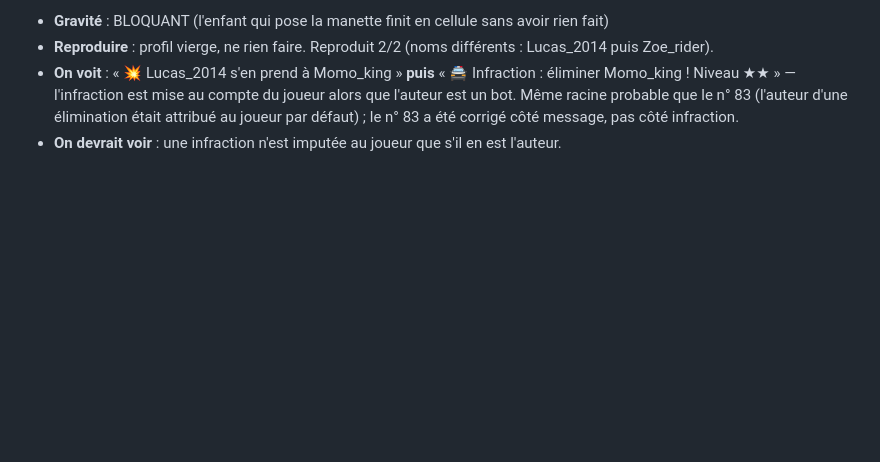
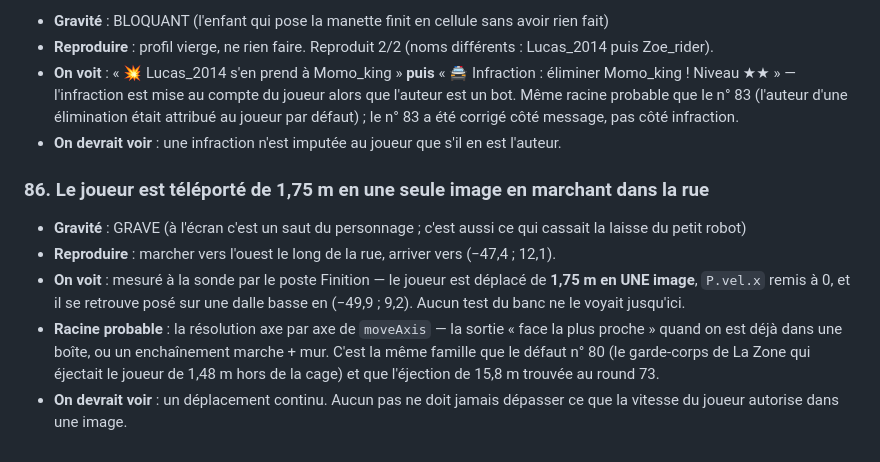
Before and after one commit to salimusus/marlon, a Markdown page: BUGS.md, the part around the change. GitHub-like rendering; blank space fills up the shorter version.

Commit message:
Chef round 74 : défaut 86 (le joueur téléporté de 1,75 m en une image, mesuré par le poste Finition)
Co-Authored-By: Claude Opus 5 <noreply@anthropic.com>
Claude-Session: https://claude.ai/code/session_01PdXwQvFnXsUKbQhGipWUJP

```diff
--- a/BUGS.md
+++ b/BUGS.md
@@ -714,3 +714,10 @@ GÊNANT (ça se voit, ça agace) · COSMÉTIQUE.
 - **Reproduire** : profil vierge, ne rien faire. Reproduit 2/2 (noms différents : Lucas_2014 puis Zoe_rider).
 - **On voit** : « 💥 Lucas_2014 s'en prend à Momo_king » **puis** « 🚔 Infraction : éliminer Momo_king ! Niveau ★★ » — l'infraction est mise au compte du joueur alors que l'auteur est un bot. Même racine probable que le n° 83 (l'auteur d'une élimination était attribué au joueur par défaut) ; le n° 83 a été corrigé côté message, pas côté infraction.
 - **On devrait voir** : une infraction n'est imputée au joueur que s'il en est l'auteur.
+
+### 86. Le joueur est téléporté de 1,75 m en une seule image en marchant dans la rue
+- **Gravité** : GRAVE (à l'écran c'est un saut du personnage ; c'est aussi ce qui cassait la laisse du petit robot)
+- **Reproduire** : marcher vers l'ouest le long de la rue, arriver vers (−47,4 ; 12,1).
+- **On voit** : mesuré à la sonde par le poste Finition — le joueur est déplacé de **1,75 m en UNE image**, `P.vel.x` remis à 0, et il se retrouve posé sur une dalle basse en (−49,9 ; 9,2). Aucun test du banc ne le voyait jusqu'ici.
+- **Racine probable** : la résolution axe par axe de `moveAxis` — la sortie « face la plus proche » quand on est déjà dans une boîte, ou un enchaînement marche + mur. C'est la même famille que le défaut n° 80 (le garde-corps de La Zone qui éjectait le joueur de 1,48 m hors de la cage) et que l'éjection de 15,8 m trouvée au round 73.
+- **On devrait voir** : un déplacement continu. Aucun pas ne doit jamais dépasser ce que la vitesse du joueur autorise dans une image.
```
